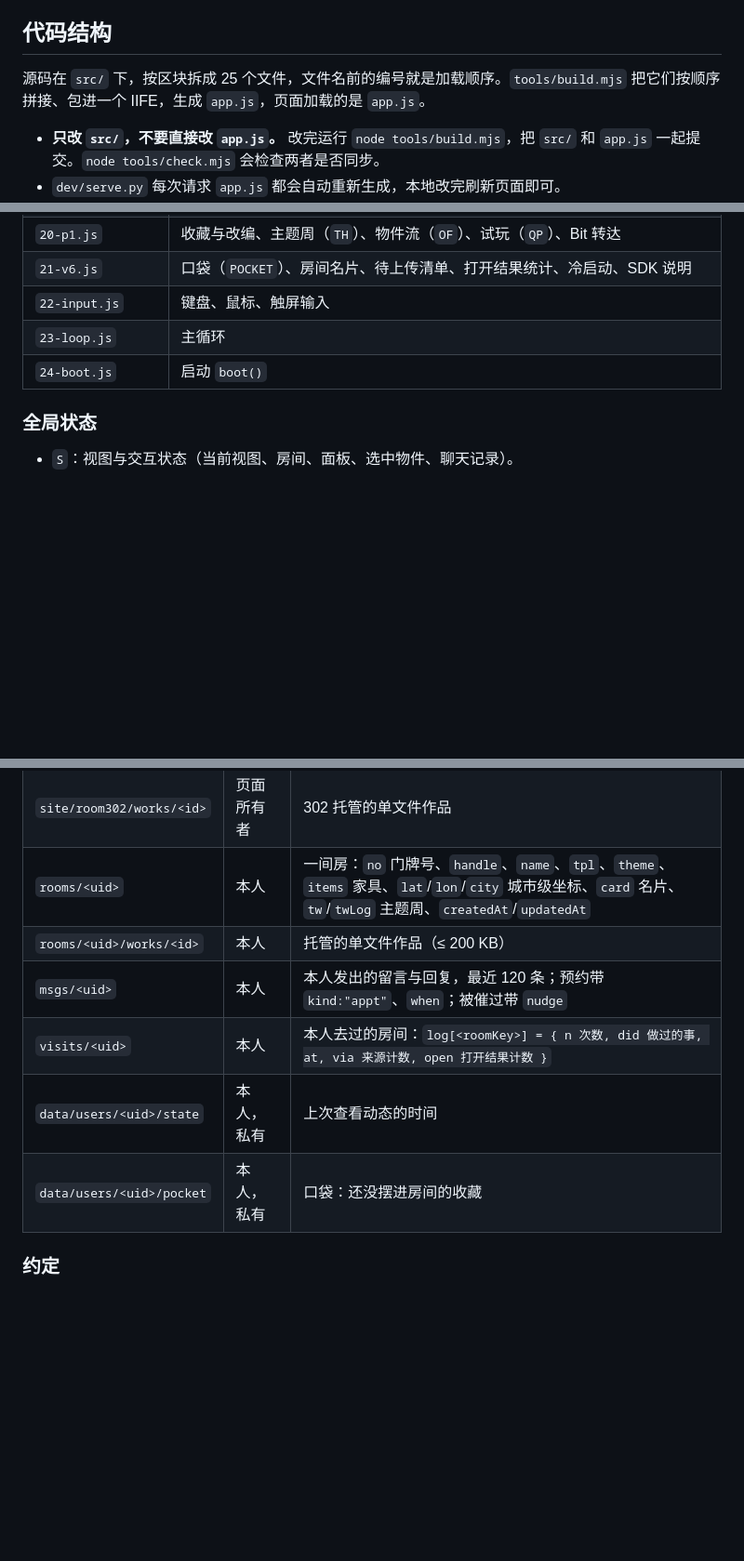
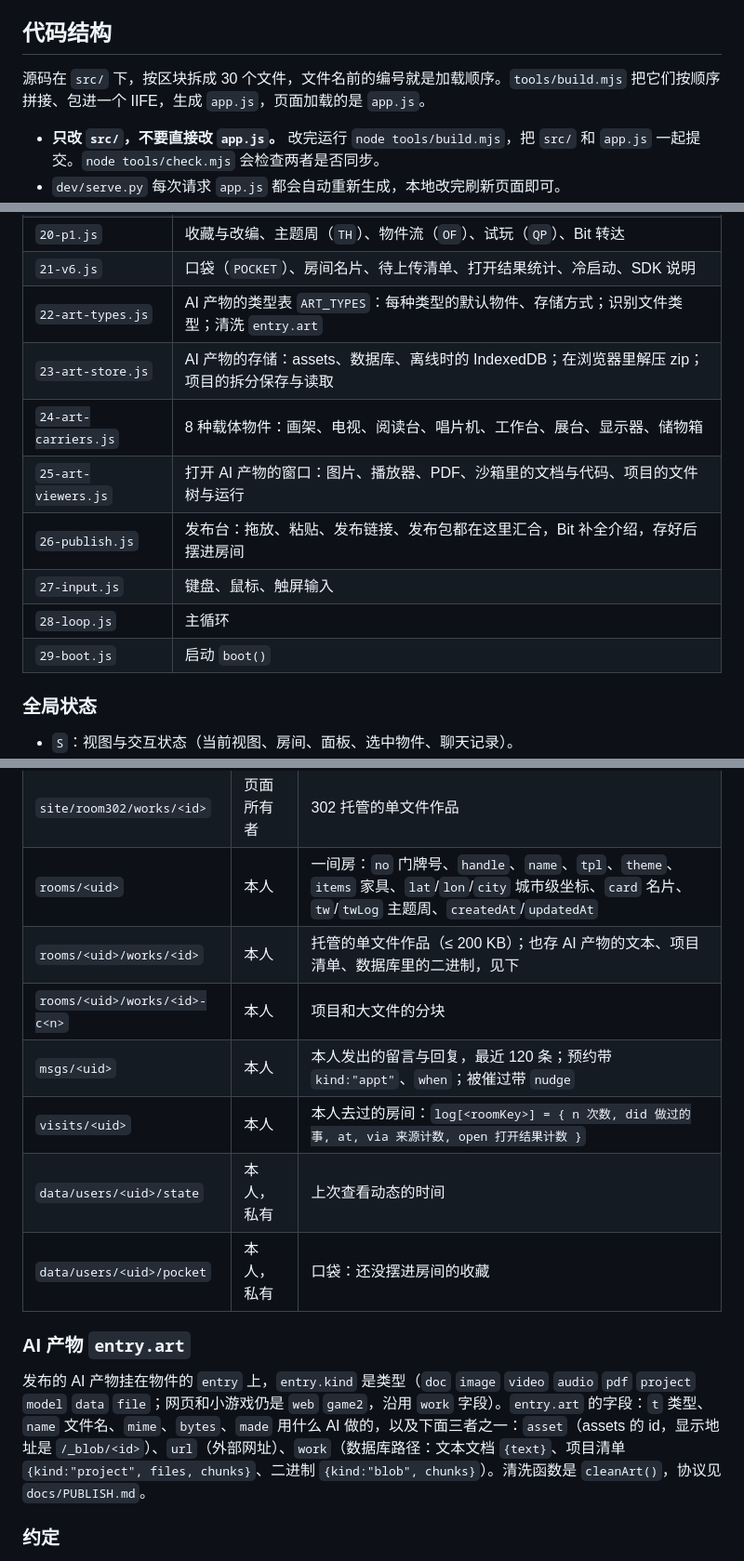
Before and after one commit to ciki-9876/gebi, a Markdown page: docs/ARCHITECTURE.md, 3 parts joined by grey strips. Shown at 93% size. Drawn GitHub-style; blank space fills up the shorter version.

```diff
--- a/docs/ARCHITECTURE.md
+++ b/docs/ARCHITECTURE.md
@@ -12,7 +12,7 @@
 
 ## 代码结构
 
-源码在 `src/` 下，按区块拆成 25 个文件，文件名前的编号就是加载顺序。`tools/build.mjs` 把它们按顺序拼接、包进一个 IIFE，生成 `app.js`，页面加载的是 `app.js`。
+源码在 `src/` 下，按区块拆成 30 个文件，文件名前的编号就是加载顺序。`tools/build.mjs` 把它们按顺序拼接、包进一个 IIFE，生成 `app.js`，页面加载的是 `app.js`。
 
 - **只改 `src/`，不要直接改 `app.js`。** 改完运行 `node tools/build.mjs`，把 `src/` 和 `app.js` 一起提交。`node tools/check.mjs` 会检查两者是否同步。
 - `dev/serve.py` 每次请求 `app.js` 都会自动重新生成，本地改完刷新页面即可。
@@ -44,9 +44,14 @@
 | `19-chrome.js` | 模式切换、导航、页面外框 |
 | `20-p1.js` | 收藏与改编、主题周（`TH`）、物件流（`OF`）、试玩（`QP`）、Bit 转达 |
 | `21-v6.js` | 口袋（`POCKET`）、房间名片、待上传清单、打开结果统计、冷启动、SDK 说明 |
-| `22-input.js` | 键盘、鼠标、触屏输入 |
-| `23-loop.js` | 主循环 |
-| `24-boot.js` | 启动 `boot()` |
+| `22-art-types.js` | AI 产物的类型表 `ART_TYPES`：每种类型的默认物件、存储方式；识别文件类型；清洗 `entry.art` |
+| `23-art-store.js` | AI 产物的存储：assets、数据库、离线时的 IndexedDB；在浏览器里解压 zip；项目的拆分保存与读取 |
+| `24-art-carriers.js` | 8 种载体物件：画架、电视、阅读台、唱片机、工作台、展台、显示器、储物箱 |
+| `25-art-viewers.js` | 打开 AI 产物的窗口：图片、播放器、PDF、沙箱里的文档与代码、项目的文件树与运行 |
+| `26-publish.js` | 发布台：拖放、粘贴、发布链接、发布包都在这里汇合，Bit 补全介绍，存好后摆进房间 |
+| `27-input.js` | 键盘、鼠标、触屏输入 |
+| `28-loop.js` | 主循环 |
+| `29-boot.js` | 启动 `boot()` |
 
 ### 全局状态
 
@@ -76,11 +81,16 @@ function openSomething(r) {
 | `site/room302` | 页面所有者 | 302 的布置、地址、房主 id、名片 `card`、主题周记录 |
 | `site/room302/works/<id>` | 页面所有者 | 302 托管的单文件作品 |
 | `rooms/<uid>` | 本人 | 一间房：`no` 门牌号、`handle`、`name`、`tpl`、`theme`、`items` 家具、`lat`/`lon`/`city` 城市级坐标、`card` 名片、`tw`/`twLog` 主题周、`createdAt`/`updatedAt` |
-| `rooms/<uid>/works/<id>` | 本人 | 托管的单文件作品（≤ 200 KB） |
+| `rooms/<uid>/works/<id>` | 本人 | 托管的单文件作品（≤ 200 KB）；也存 AI 产物的文本、项目清单、数据库里的二进制，见下 |
+| `rooms/<uid>/works/<id>-c<n>` | 本人 | 项目和大文件的分块 |
 | `msgs/<uid>` | 本人 | 本人发出的留言与回复，最近 120 条；预约带 `kind:"appt"`、`when`；被催过带 `nudge` |
 | `visits/<uid>` | 本人 | 本人去过的房间：`log[<roomKey>] = { n 次数, did 做过的事, at, via 来源计数, open 打开结果计数 }` |
 | `data/users/<uid>/state` | 本人，私有 | 上次查看动态的时间 |
 | `data/users/<uid>/pocket` | 本人，私有 | 口袋：还没摆进房间的收藏 |
+
+### AI 产物 `entry.art`
+
+发布的 AI 产物挂在物件的 `entry` 上，`entry.kind` 是类型（`doc` `image` `video` `audio` `pdf` `project` `model` `data` `file`；网页和小游戏仍是 `web` `game2`，沿用 `work` 字段）。`entry.art` 的字段：`t` 类型、`name` 文件名、`mime`、`bytes`、`made` 用什么 AI 做的，以及下面三者之一：`asset`（assets 的 id，显示地址是 `/_blob/<id>`）、`url`（外部网址）、`work`（数据库路径：文本文档 `{text}`、项目清单 `{kind:"project", files, chunks}`、二进制 `{kind:"blob", chunks}`）。清洗函数是 `cleanArt()`，协议见 `docs/PUBLISH.md`。
 
 ### 约定
 
```
Also changed, not shown: CONTRIBUTING.md (+1 -0 lines), README.md (+6 -2 lines).
